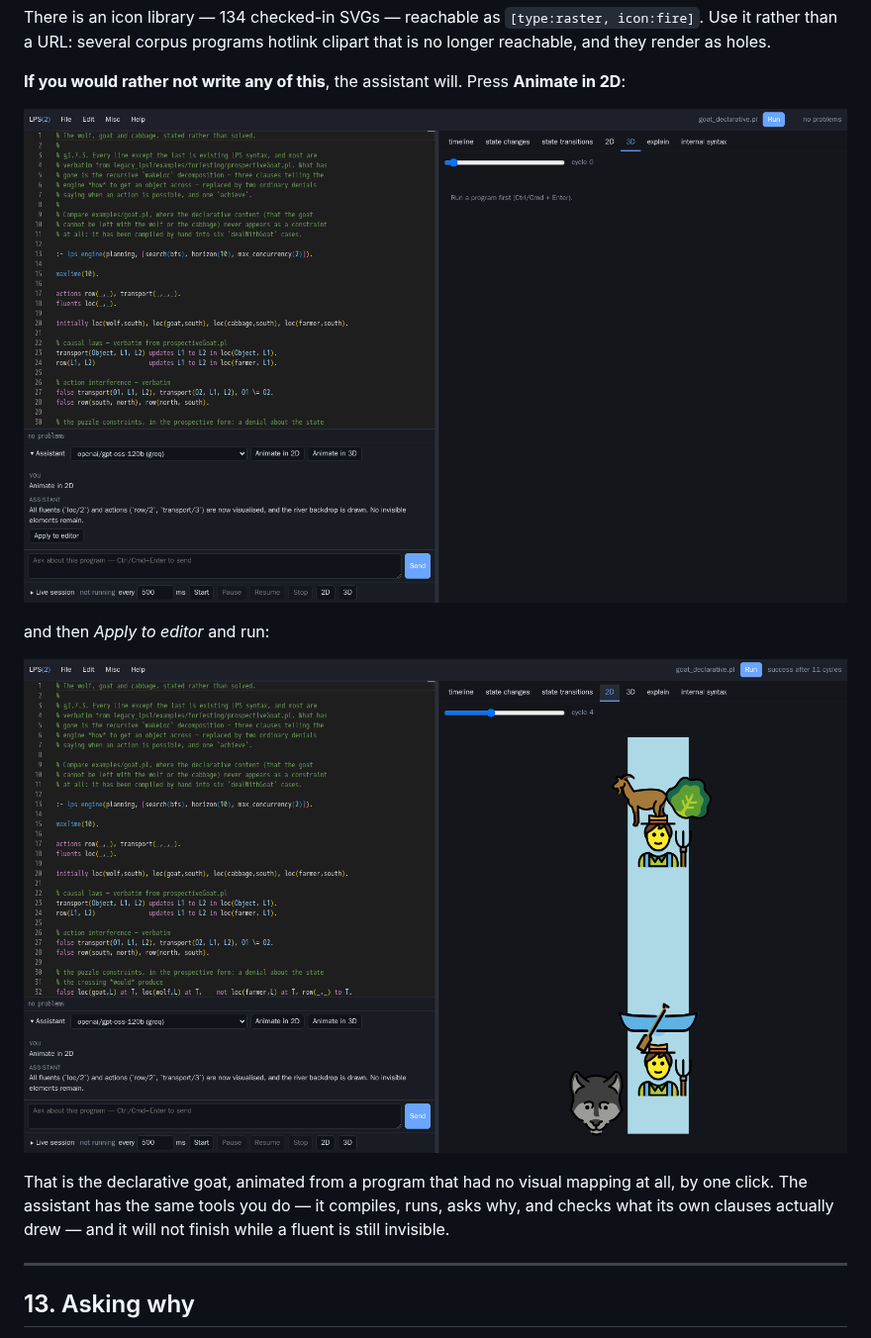
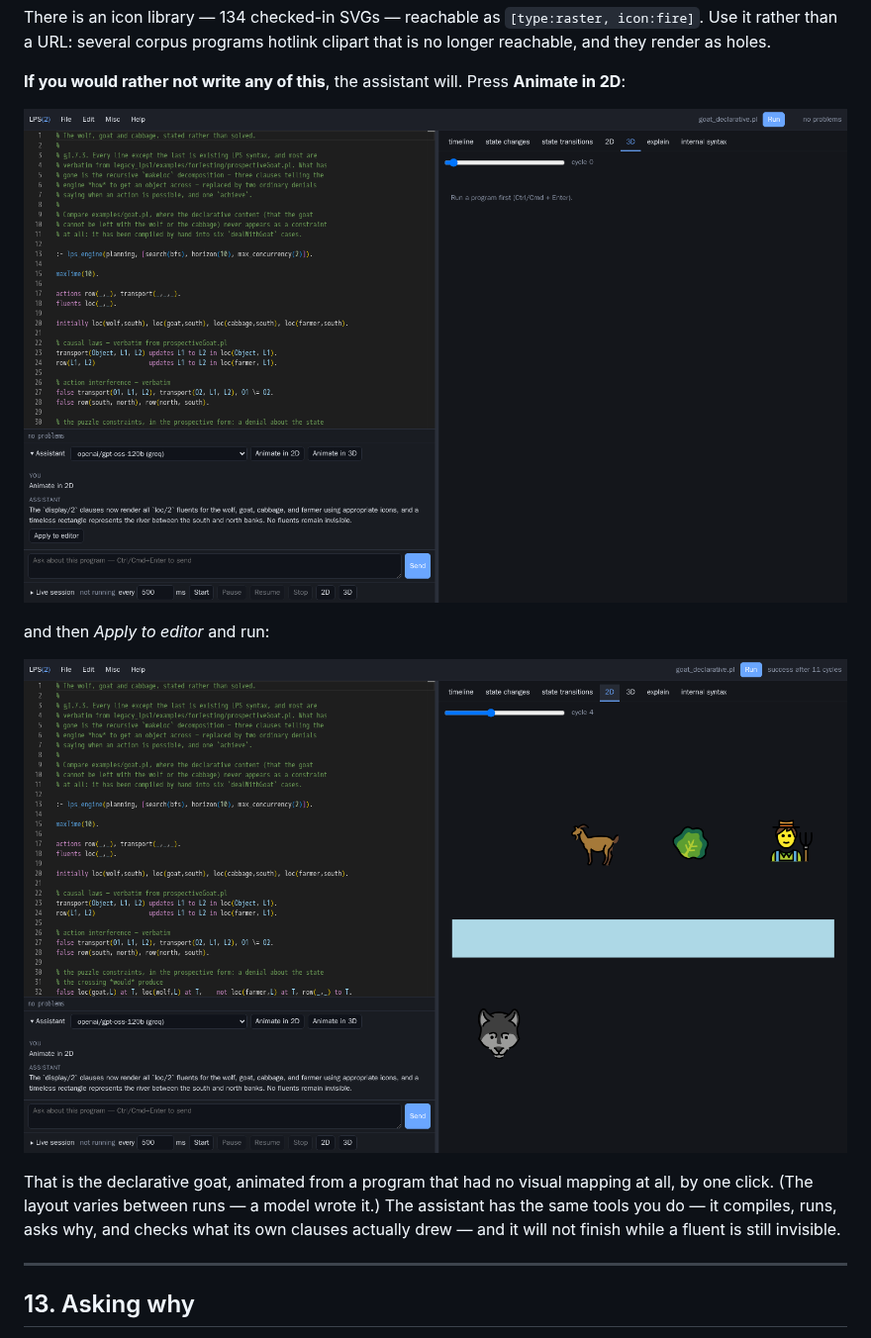
Before and after one commit to LogicalContractsOrg/lps2, a Markdown page: docs/lps_tutorial.md, the part around one of its changes. Shown at 99% size. Rendered like a GitHub page; pictures changed too: docs/images/ide-assistant-2d.png, docs/images/ide-assistant.png.

```diff
--- a/docs/lps_tutorial.md
+++ b/docs/lps_tutorial.md
@@ -438,7 +438,7 @@ and then *Apply to editor* and run:
 ![The result](images/ide-assistant-2d.png)
 
 That is the declarative goat, animated from a program that had no visual mapping at all,
-by one click. The assistant has the same tools you do — it compiles, runs, asks why, and
+by one click. (The layout varies between runs — a model wrote it.) The assistant has the same tools you do — it compiles, runs, asks why, and
 checks what its own clauses actually drew — and it will not finish while a fluent is still
 invisible.
 
```
Also changed, not shown: other parts of docs/lps_tutorial.md (+4 -2 lines), docs/IntroducingLPS2.md (+7 -4 lines), docs/images/ide-examples.png, docs/images/ide-live.png, docs/images/ide-overview.png, docs/images/live-2d.png, 1 other file.
